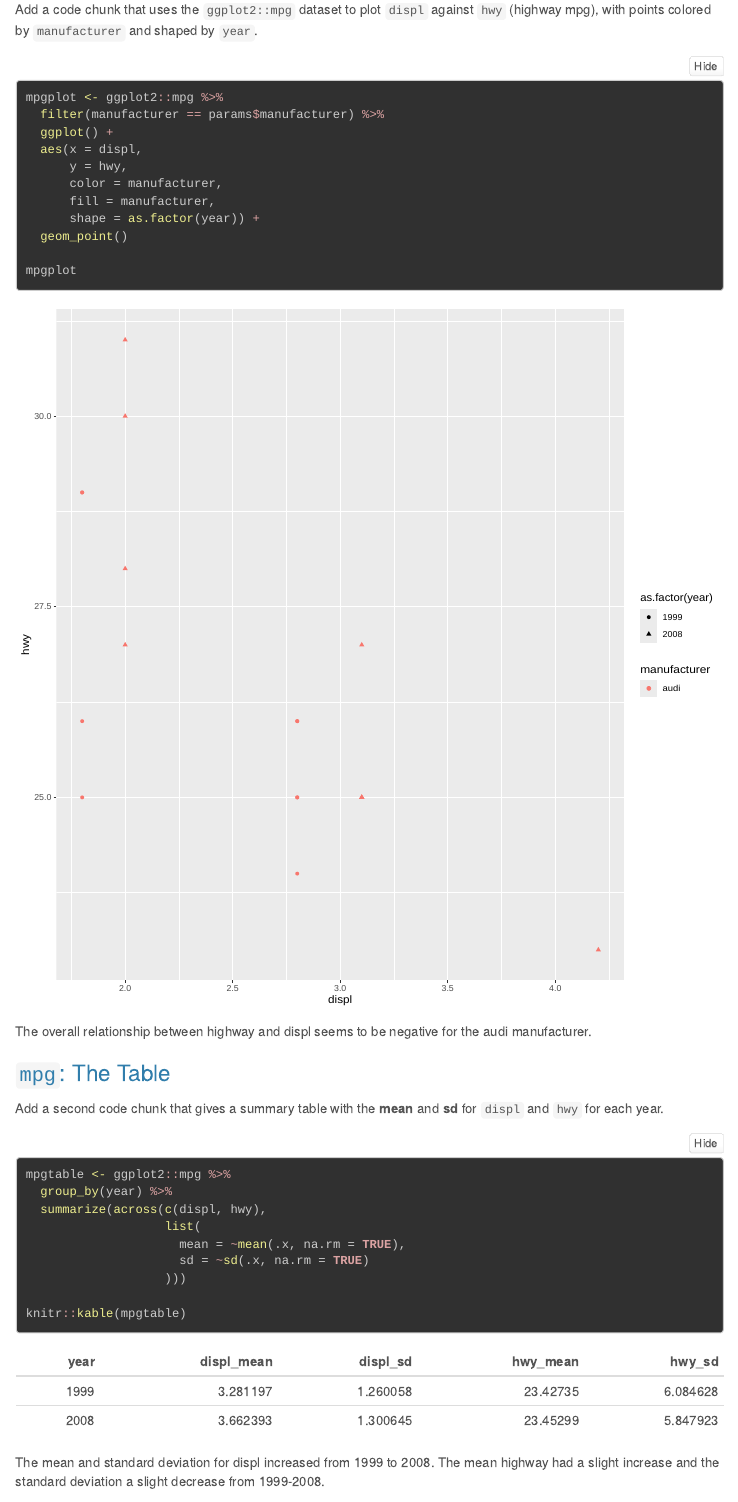
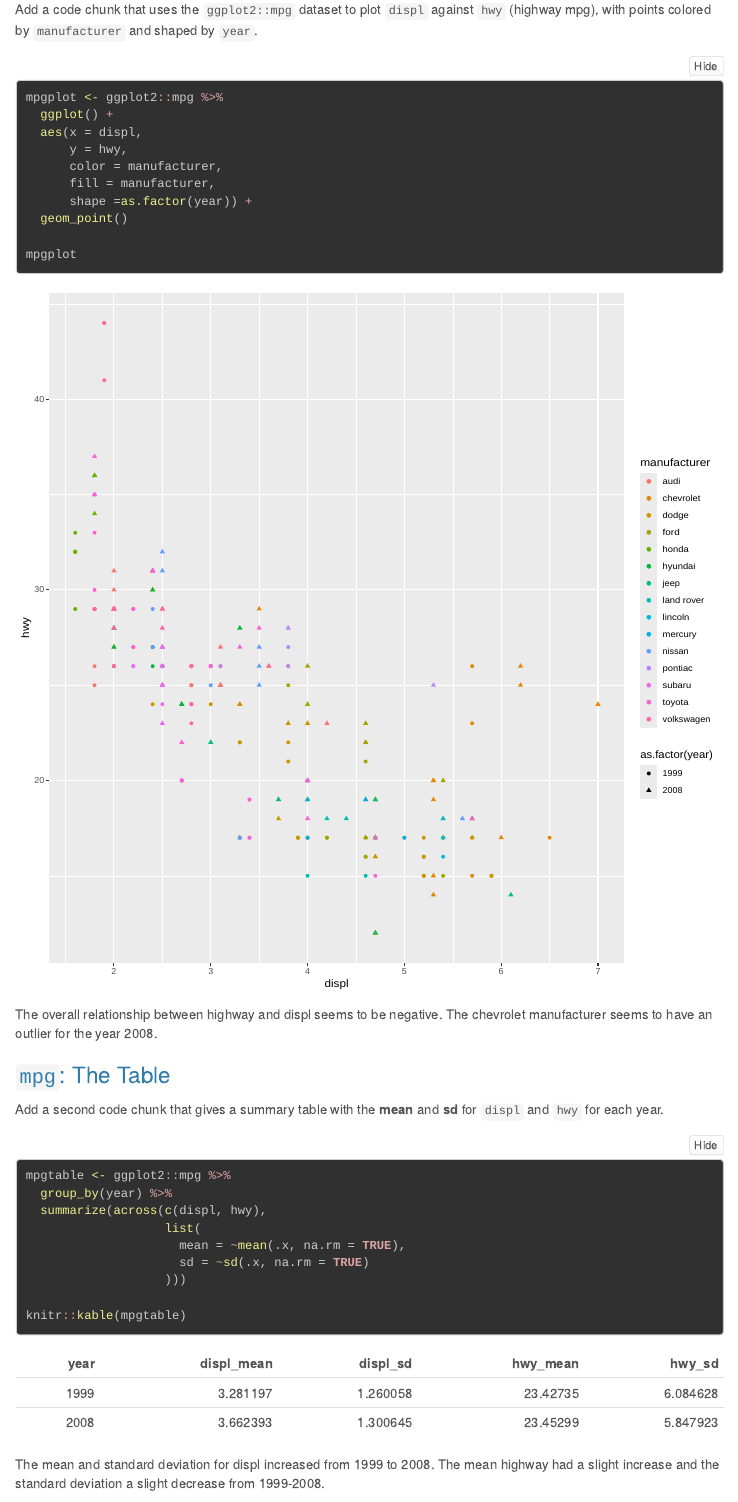
Before and after one commit to diegodulanto/hw-diegodulanto, an R Markdown document (participation/s12_document-options.Rmd): the page in a window 1100 px wide, from 250 px down. Rendered offline with R 4.5, knitr and Pandoc, with nearby package versions; folded parts are opened; menus at the side of the page are left out.

Commit message:
Made changes to YAML and code

````diff
--- a/participation/s12_document-options.Rmd
+++ b/participation/s12_document-options.Rmd
@@ -1,8 +1,6 @@
 ---
 title: "Beautifying RMarkdown"
-params:
-  manufacturer: "audi"
-author: "Diego A. Dulanto"
+author: "Diego Dulanto"
 date: "`r format(Sys.Date(), '%b %d %Y')`"
 output:
   html_document:
@@ -12,7 +10,6 @@ output:
     toc: true
     toc_float: true
     toc_depth: 3
-  word_document: default
 ---
 
 
@@ -30,13 +27,12 @@ Add a code chunk that uses the `ggplot2::mpg` dataset to plot `displ` against `h
 
 ```{r, echo=knitr::is_html_output(), fig.width = 10, fig.height = 10, dev="svglite"}
 mpgplot <- ggplot2::mpg %>%
-  filter(manufacturer == params$manufacturer) %>%
   ggplot() +
   aes(x = displ,
       y = hwy,
       color = manufacturer,
       fill = manufacturer,
-      shape = as.factor(year)) +
+      shape =as.factor(year)) +
   geom_point()
 
 mpgplot
@@ -44,7 +40,7 @@ mpgplot
 
 ```
 
-The overall relationship between highway and displ seems to be negative for the audi manufacturer.
+The overall relationship between highway and displ seems to be negative. The chevrolet manufacturer seems to have an outlier for the year 2008.
 
 \newpage
 
````
